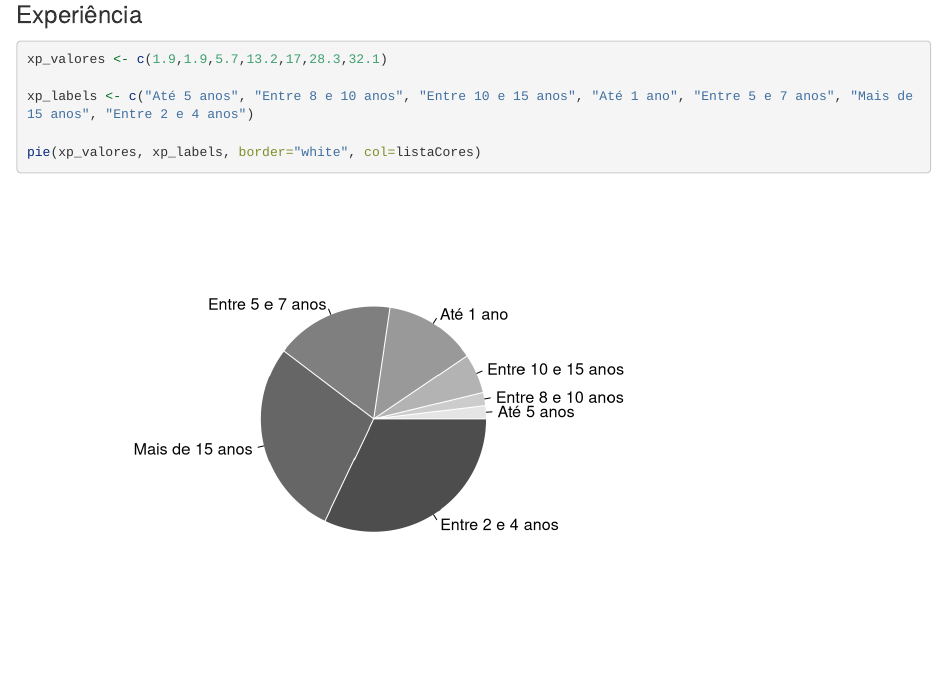
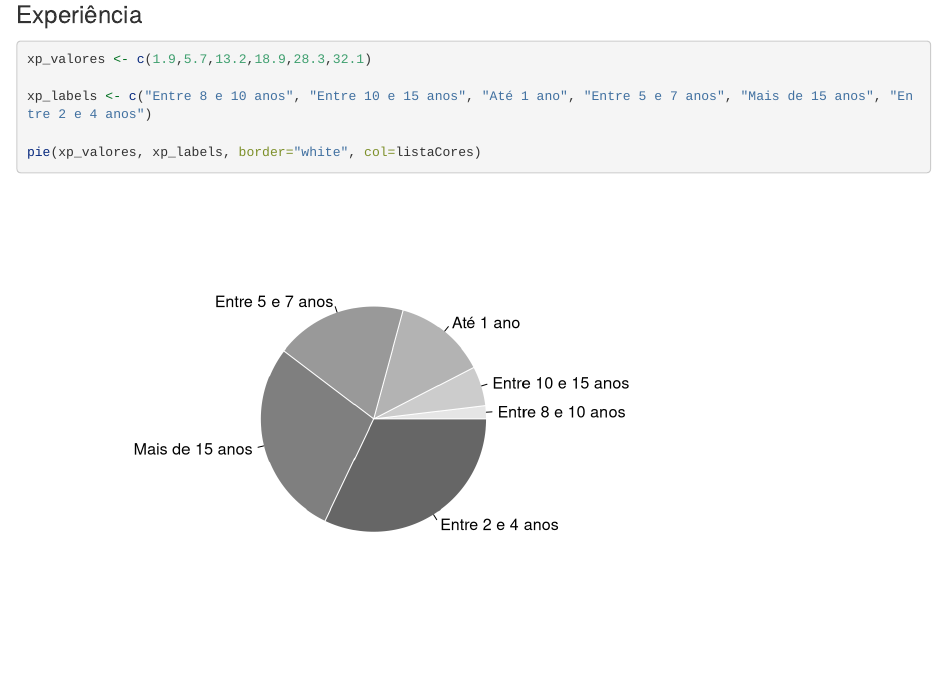
Before and after one commit to jhemesonmotta/plataforma-mestrado-rlang, an R Markdown document (graficos.Rmd): the page in a window 1100 px wide, from 12280 px down. Rendered offline with R 4.5, knitr and Pandoc, with nearby package versions; long lines of code are wrapped.

Commit message:
novos gráficos

````diff
--- a/graficos.Rmd
+++ b/graficos.Rmd
@@ -181,9 +181,9 @@ pie(idade_valores, idade_labels, border="white", col=listaCores)
 ### Experiência
 
 ```{r}
-xp_valores <- c(1.9,1.9,5.7,13.2,17,28.3,32.1)
+xp_valores <- c(1.9,5.7,13.2,18.9,28.3,32.1)
 
-xp_labels <- c("Até 5 anos", "Entre 8 e 10 anos", "Entre 10 e 15 anos", "Até 1 ano", "Entre 5 e 7 anos", "Mais de 15 anos", "Entre 2 e 4 anos")
+xp_labels <- c("Entre 8 e 10 anos", "Entre 10 e 15 anos", "Até 1 ano", "Entre 5 e 7 anos", "Mais de 15 anos", "Entre 2 e 4 anos")
 
 pie(xp_valores, xp_labels, border="white", col=listaCores)
 
````
